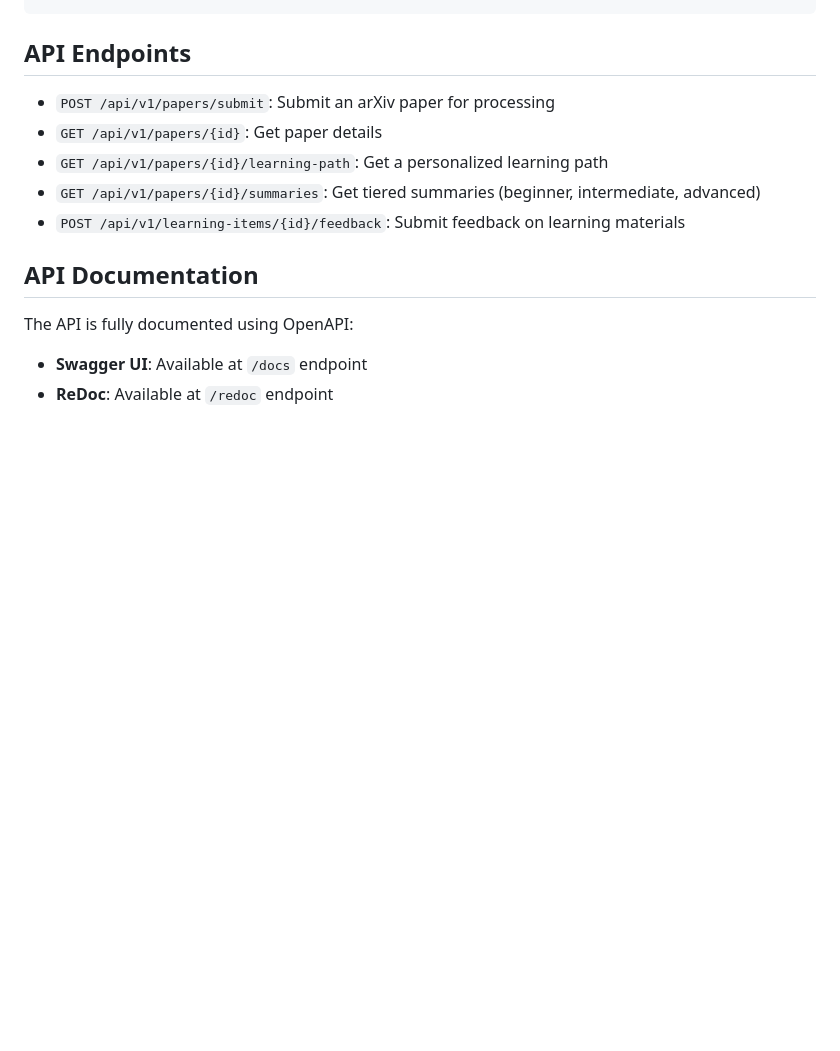
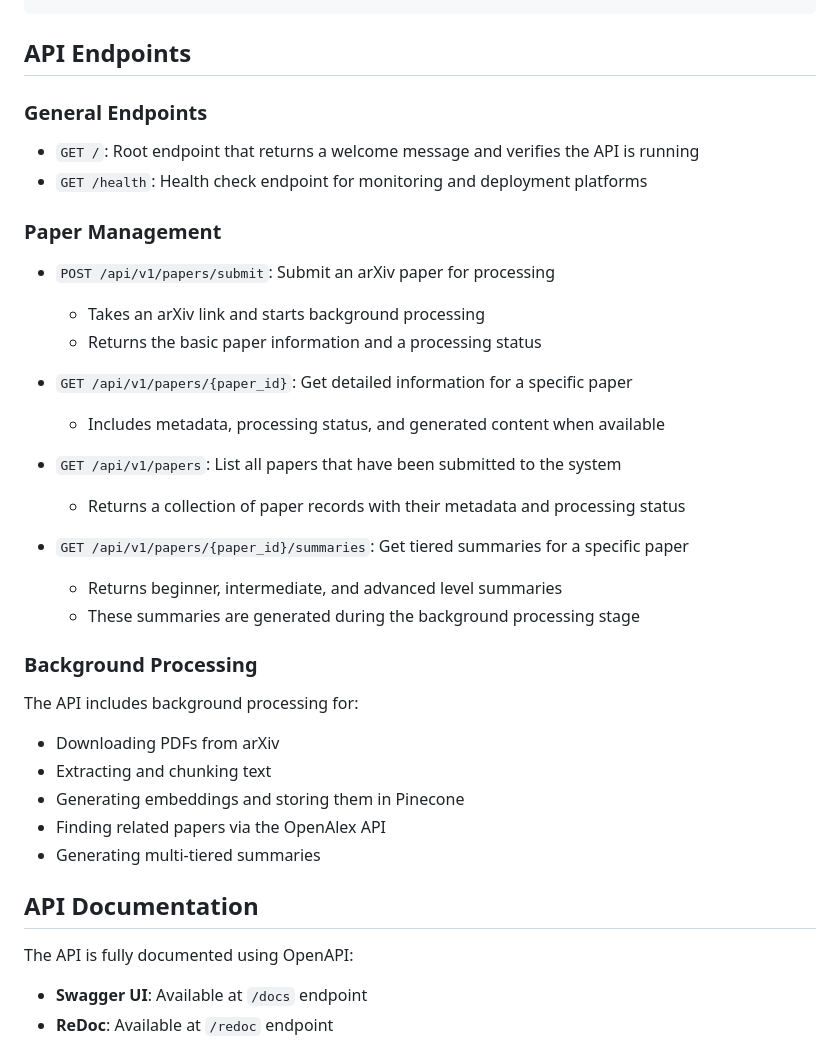
Before and after one commit to dannygauntletai/papermastery-backend, a Markdown page: README.md, the part around the change. Drawn GitHub-style; blank space fills up the shorter version.

Commit message:
update readme.md for phase 1

```diff
--- a/README.md
+++ b/README.md
@@ -106,11 +106,35 @@ papermastery-backend/
 
 ## API Endpoints
 
+### General Endpoints
+
+- `GET /`: Root endpoint that returns a welcome message and verifies the API is running
+- `GET /health`: Health check endpoint for monitoring and deployment platforms
+
+### Paper Management
+
 - `POST /api/v1/papers/submit`: Submit an arXiv paper for processing
-- `GET /api/v1/papers/{id}`: Get paper details
-- `GET /api/v1/papers/{id}/learning-path`: Get a personalized learning path
-- `GET /api/v1/papers/{id}/summaries`: Get tiered summaries (beginner, intermediate, advanced)
-- `POST /api/v1/learning-items/{id}/feedback`: Submit feedback on learning materials
+  - Takes an arXiv link and starts background processing
+  - Returns the basic paper information and a processing status
+
+- `GET /api/v1/papers/{paper_id}`: Get detailed information for a specific paper
+  - Includes metadata, processing status, and generated content when available
+
+- `GET /api/v1/papers`: List all papers that have been submitted to the system
+  - Returns a collection of paper records with their metadata and processing status
+
+- `GET /api/v1/papers/{paper_id}/summaries`: Get tiered summaries for a specific paper
+  - Returns beginner, intermediate, and advanced level summaries
+  - These summaries are generated during the background processing stage
+
+### Background Processing
+
+The API includes background processing for:
+- Downloading PDFs from arXiv
+- Extracting and chunking text
+- Generating embeddings and storing them in Pinecone
+- Finding related papers via the OpenAlex API
+- Generating multi-tiered summaries
 
 ## API Documentation
 
```
